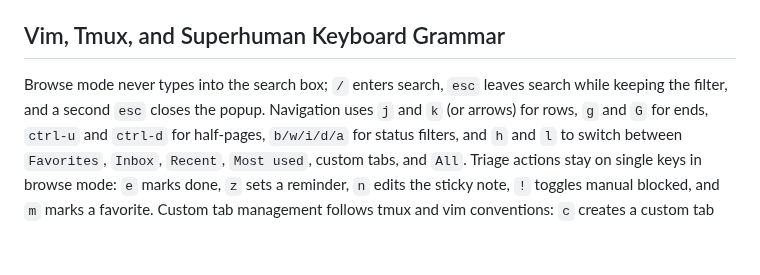
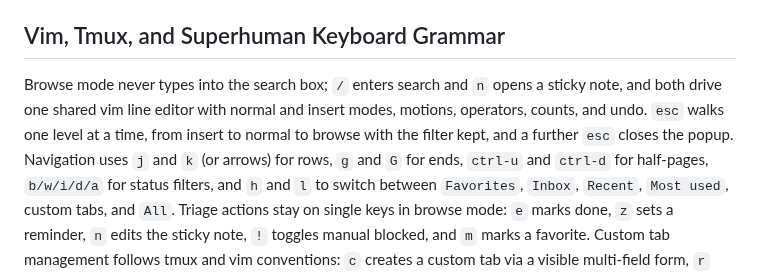
Before and after one commit to RooseveltAdvisors/herdr-recall, a Markdown page: VISION.md, the part around the change. Drawn GitHub-style; blank space fills up the shorter version.

```diff
--- a/VISION.md
+++ b/VISION.md
@@ -33,7 +33,8 @@ Closed panes are filtered out against the live snapshot on every open, and press
 
 ## Vim, Tmux, and Superhuman Keyboard Grammar
 
-Browse mode never types into the search box; `/` enters search, `esc` leaves search while keeping the filter, and a second `esc` closes the popup.
+Browse mode never types into the search box; `/` enters search and `n` opens a sticky note, and both drive one shared vim line editor with normal and insert modes, motions, operators, counts, and undo.
+`esc` walks one level at a time, from insert to normal to browse with the filter kept, and a further `esc` closes the popup.
 Navigation uses `j` and `k` (or arrows) for rows, `g` and `G` for ends, `ctrl-u` and `ctrl-d` for half-pages, `b/w/i/d/a` for status filters, and `h` and `l` to switch between `Favorites`, `Inbox`, `Recent`, `Most used`, custom tabs, and `All`.
 Triage actions stay on single keys in browse mode: `e` marks done, `z` sets a reminder, `n` edits the sticky note, `!` toggles manual blocked, and `m` marks a favorite.
 Custom tab management follows tmux and vim conventions: `c` creates a custom tab via a visible multi-field form, `r` revises the current custom tab's criteria, and `x` deletes it after a confirmation dialog that defaults to Cancel.
```
Also changed, not shown: README.md (+19 -3 lines), assets/screenshot-browse.png, assets/screenshot-favorites.png, assets/screenshot-most-used.png, assets/screenshot-recency.png, assets/screenshot-search.png, assets/screenshot-status-colours.png, 5 other files.
